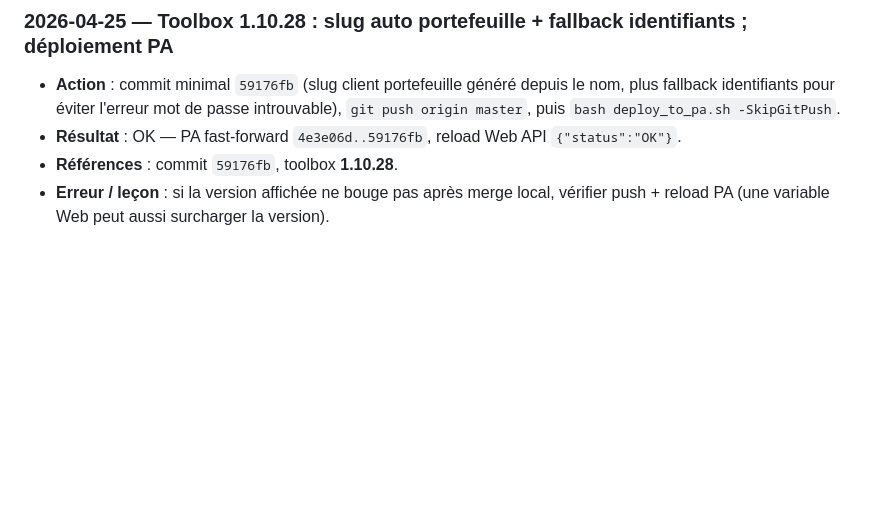
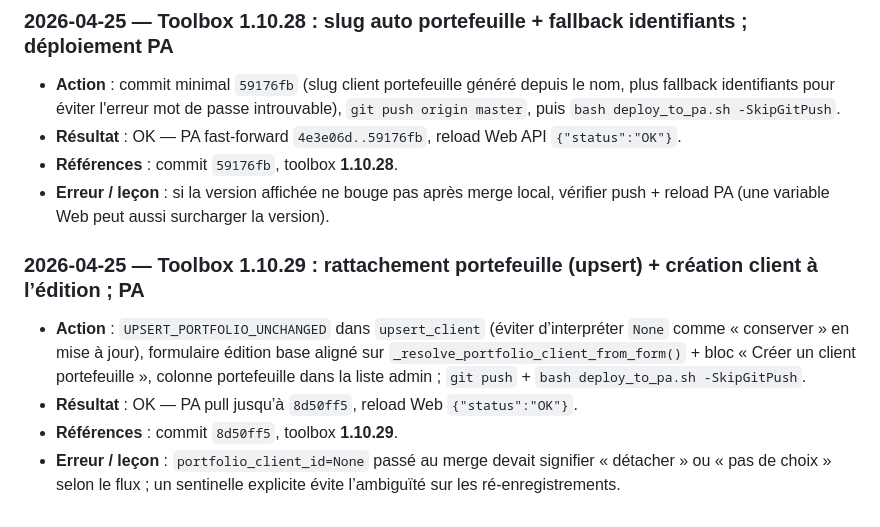
Before and after one commit to Support-Senedoo/pythonanywhere, a Markdown page: odoo-pythonanywhere/AGENT_SESSION_LOG.md, the part around the change. Rendered like a GitHub page; blank space fills up the shorter version.

Commit message:
Journal PA : livraison toolbox 1.10.29 (rattachement portefeuille)
Made-with: Cursor

```diff
--- a/odoo-pythonanywhere/AGENT_SESSION_LOG.md
+++ b/odoo-pythonanywhere/AGENT_SESSION_LOG.md
@@ -96,3 +96,9 @@ Les assistants **n’ont pas** de mémoire des chats précédents. Ce fichier, *
 - **Résultat** : OK — PA fast-forward `4e3e06d..59176fb`, reload Web API `{"status":"OK"}`.
 - **Références** : commit `59176fb`, toolbox **1.10.28**.
 - **Erreur / leçon** : si la version affichée ne bouge pas après merge local, vérifier push + reload PA (une variable Web peut aussi surcharger la version).
+
+### 2026-04-25 — Toolbox 1.10.29 : rattachement portefeuille (upsert) + création client à l’édition ; PA
+- **Action** : `UPSERT_PORTFOLIO_UNCHANGED` dans `upsert_client` (éviter d’interpréter `None` comme « conserver » en mise à jour), formulaire édition base aligné sur `_resolve_portfolio_client_from_form()` + bloc « Créer un client portefeuille », colonne portefeuille dans la liste admin ; `git push` + `bash deploy_to_pa.sh -SkipGitPush`.
+- **Résultat** : OK — PA pull jusqu’à `8d50ff5`, reload Web `{"status":"OK"}`.
+- **Références** : commit `8d50ff5`, toolbox **1.10.29**.
+- **Erreur / leçon** : `portfolio_client_id=None` passé au merge devait signifier « détacher » ou « pas de choix » selon le flux ; un sentinelle explicite évite l’ambiguïté sur les ré-enregistrements.
```
